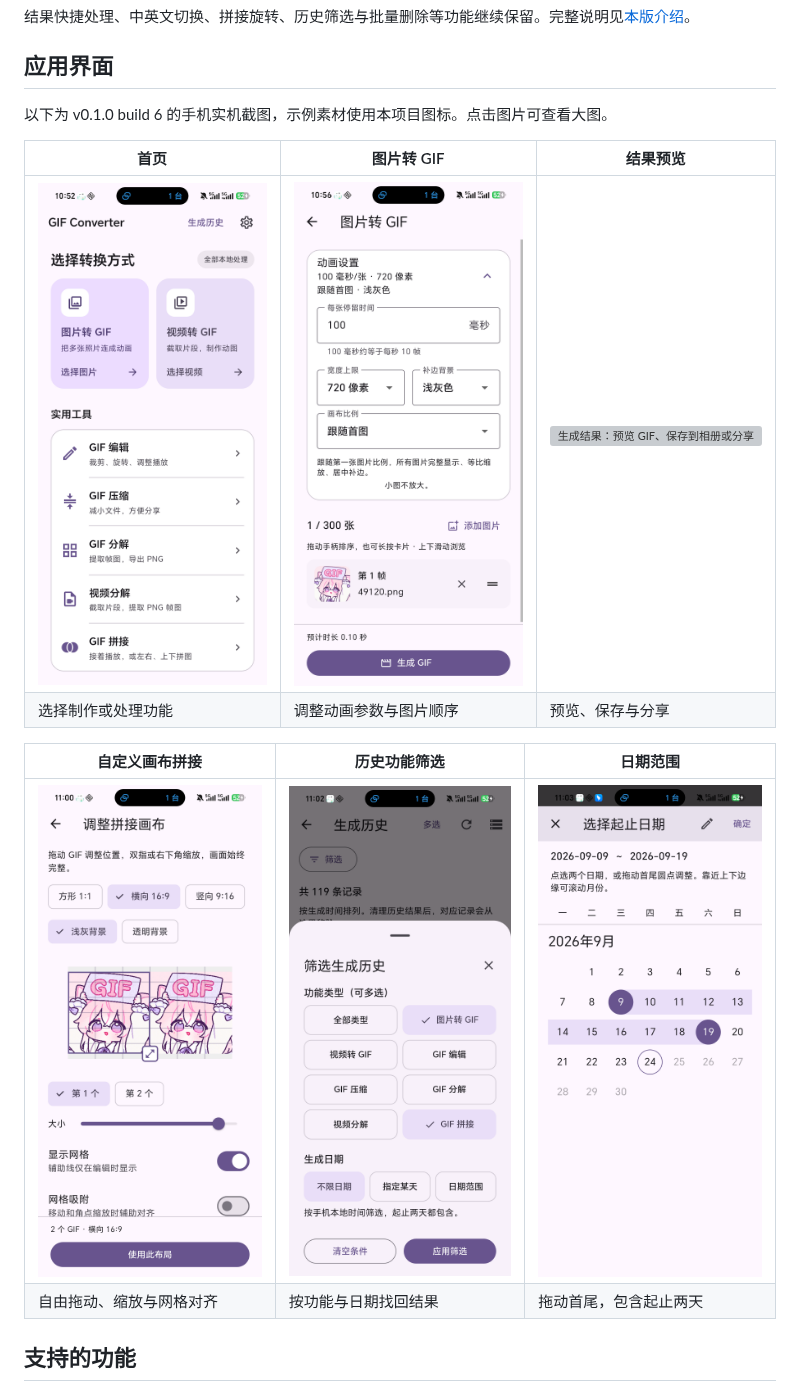
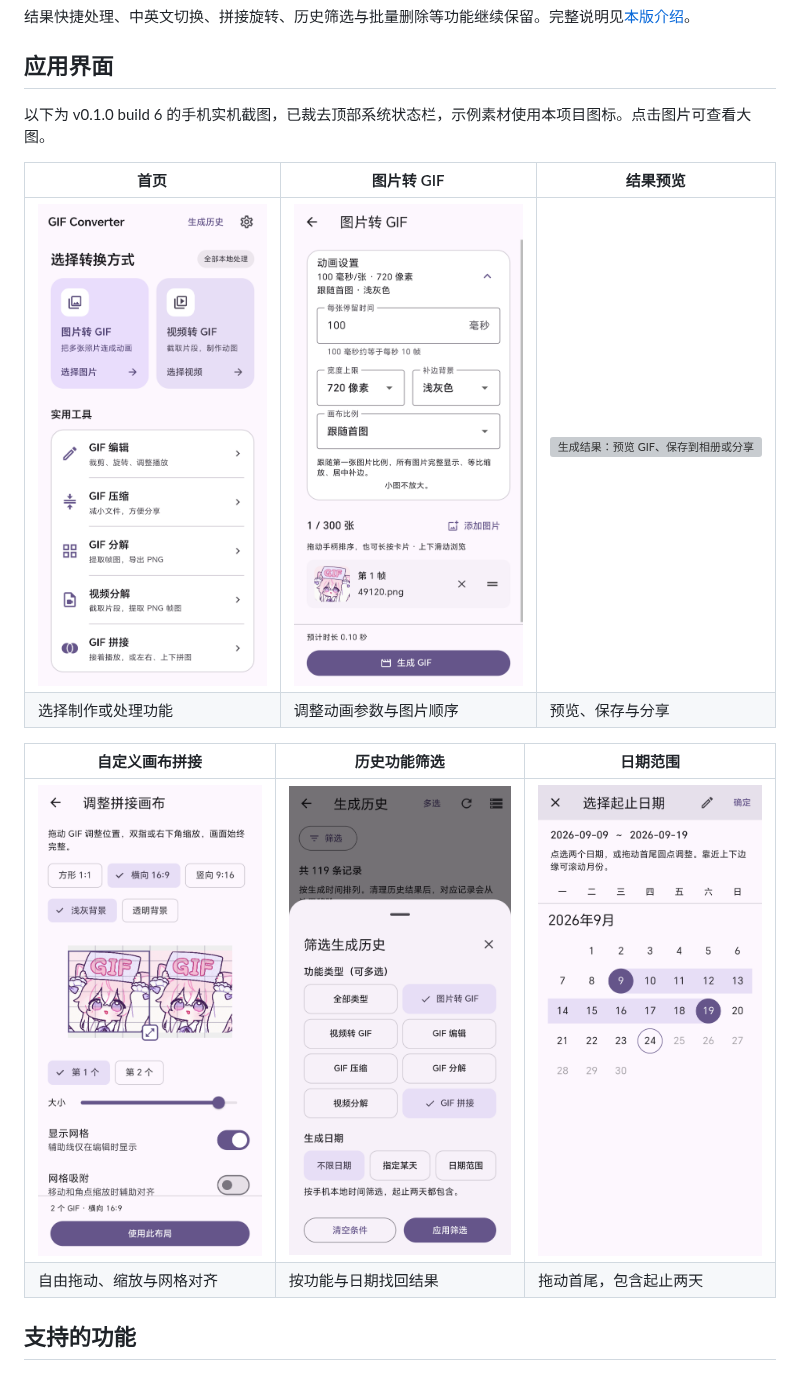
Before and after one commit to LingXia979/GIF-Converter-Releases, a Markdown page: README.md, the part around the change. Drawn GitHub-style; pictures changed too: screenshots/v0.1.0/01-home.png, screenshots/v0.1.0/02-image-to-gif.png, screenshots/v0.1.0/04-canvas-joining.png; grey boxes are pictures that could not be loaded.

Commit message:
docs: 裁去介绍截图中的手机状态栏
六张实机截图统一裁去顶部 119 像素，保留完整应用标题和界面内容。
更新介绍文字与截图尺寸记录，保留区域逐像素核对一致。

Co-authored-by: LingXia979 <liangxia245@gmail.com>

```diff
--- a/README.md
+++ b/README.md
@@ -40,7 +40,7 @@ APK SHA-256：
 
 ## 应用界面
 
-以下为 v0.1.0 build 6 的手机实机截图，示例素材使用本项目图标。点击图片可查看大图。
+以下为 v0.1.0 build 6 的手机实机截图，已裁去顶部系统状态栏，示例素材使用本项目图标。点击图片可查看大图。
 
 | 首页 | 图片转 GIF | 结果预览 |
 | --- | --- | --- |
```
Also changed, not shown: 1 other file.
